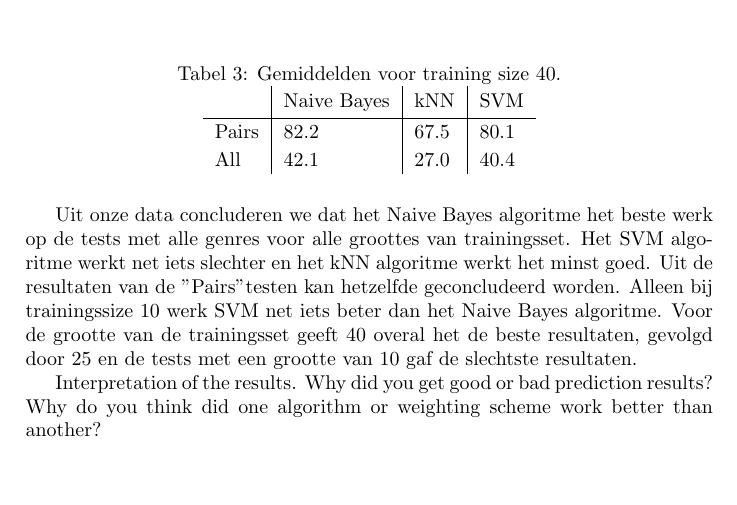
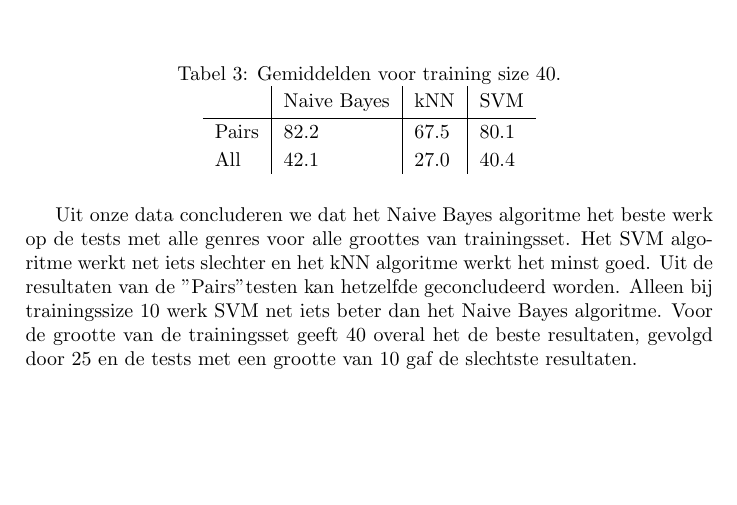
Before and after one commit to jlvermeulen/dar-2, a LaTeX document (verslag.tex): part of page 2 of 9, cut so that both start at the same text. Compiled offline with pdfLaTeX.

Commit message:
-= lijstje met wat in verslag moet

```diff
--- a/verslag.tex
+++ b/verslag.tex
@@ -57,8 +57,6 @@ All & 42.1 & 27.0 & 40.4 \\
 \end{table}
 
 Uit onze data concluderen we dat het Naive Bayes algoritme het beste werk op de tests met alle genres voor alle groottes van trainingsset. Het SVM algoritme werkt net iets slechter en het kNN algoritme werkt het minst goed. Uit de resultaten van de "Pairs" testen kan hetzelfde geconcludeerd worden. Alleen bij trainingssize 10 werk SVM net iets beter dan het Naive Bayes algoritme. Voor de grootte van de trainingsset geeft 40 overal het de beste  resultaten, gevolgd door 25 en de tests met een grootte van 10 gaf de slechtste resultaten.
-
-Interpretation of the results. Why did you get good or bad prediction results? Why do you think did one algorithm or weighting scheme work better than another?
 
 \section{Analyse}
 Een groot deel van de resultaten is niet zo verrassend. Veel classifiers vinden het bijvoorbeeld moeilijk om Country en Folk uit elkaar te halen. Dat is niet zo gek, want deze genres liggen qua tekst over het algemeen vrij dicht bij elkaar. kNN classificeert bij paren Rap altijd goed, maar maakt dan veel fouten bij het toekennen van het alternatieve label, wat kan duiden op overfitting of ongeschikte features voor het genre Rap. Het is ook mogelijk dat er niet genoeg documenten zijn om kNN effectief in te kunnen zetten.
```
